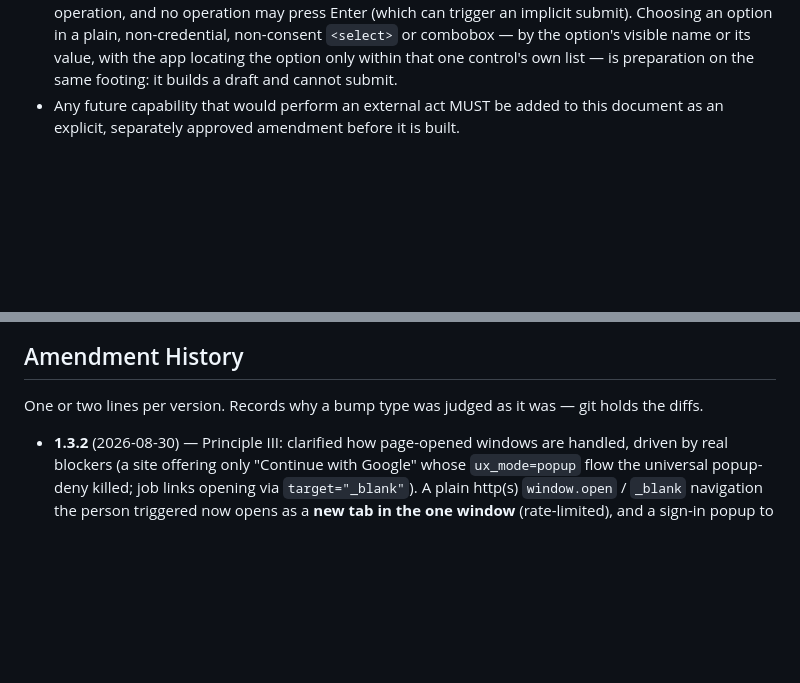
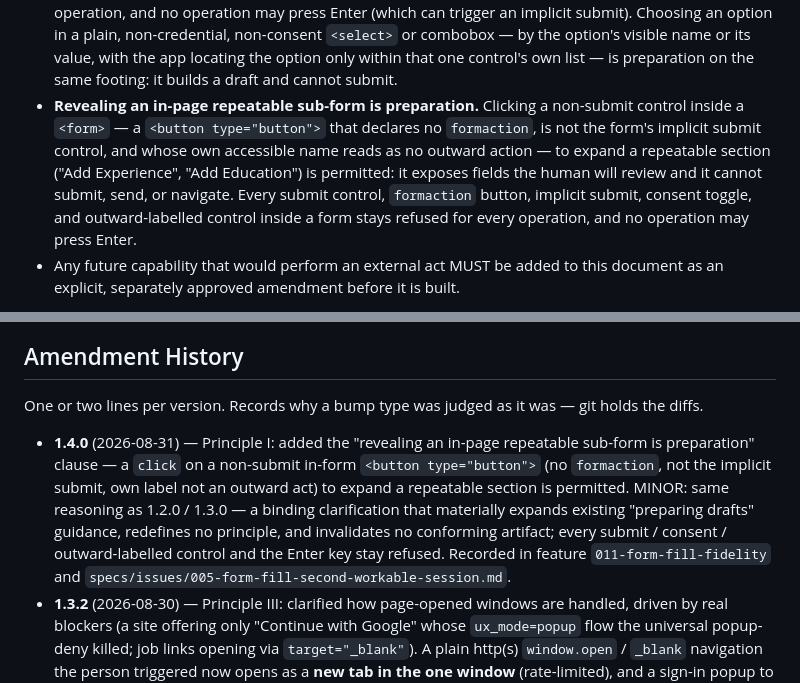
Before and after one commit to juliaviluhina/hyppovisor, a Markdown page: .specify/memory/constitution.md, 2 parts joined by grey strips. Rendered like a GitHub page; blank space fills up the shorter version.

Commit message:
constitution: 1.4.0 — in-form reveal-button is preparation (Principle I)
Adds a MINOR clause to Principle I: a click on a non-submit in-form
<button type="button"> (no formaction, not the implicit submit, own
label not an outward act) to expand a repeatable sub-form ("Add
Experience") is preparation — it exposes fields the human reviews and
cannot submit, send, or navigate. Every submit / formaction / consent /
outward-labelled control in a form stays refused, and no operation
presses Enter.

Same precedent as 1.2.0 (value entry) and 1.3.0 (choosing an option): a
binding clarification that expands existing "preparing drafts" guidance,
redefines no principle, invalidates no conforming artifact. Gates the
US4 code change in feature 011-form-fill-fidelity; recorded in
specs/issues/005-form-fill-second-workable-session.md.

Co-Authored-By: Claude Sonnet 5 <noreply@anthropic.com>
Claude-Session: https://claude.ai/code/session_01QKNjqfKpreZjz4wUUBgZLw

```diff
--- a/.specify/memory/constitution.md
+++ b/.specify/memory/constitution.md
@@ -31,6 +31,13 @@ navigating, and preparing drafts or checklists.
   plain, non-credential, non-consent `<select>` or combobox — by the option's visible name
   or its value, with the app locating the option only within that one control's own list —
   is preparation on the same footing: it builds a draft and cannot submit.
+- **Revealing an in-page repeatable sub-form is preparation.** Clicking a non-submit control
+  inside a `<form>` — a `<button type="button">` that declares no `formaction`, is not the
+  form's implicit submit control, and whose own accessible name reads as no outward action —
+  to expand a repeatable section ("Add Experience", "Add Education") is permitted: it exposes
+  fields the human will review and it cannot submit, send, or navigate. Every submit control,
+  `formaction` button, implicit submit, consent toggle, and outward-labelled control inside a
+  form stays refused for every operation, and no operation may press Enter.
 - Any future capability that would perform an external act MUST be added to this document as
   an explicit, separately approved amendment before it is built.
 
@@ -208,6 +215,14 @@ capture of a page the human opened is both defensible and sufficient for the pip
 One or two lines per version. Records why a bump type was judged as it was — git holds the
 diffs.
 
+- **1.4.0** (2026-08-31) — Principle I: added the "revealing an in-page repeatable sub-form
+  is preparation" clause — a `click` on a non-submit in-form `<button type="button">` (no
+  `formaction`, not the implicit submit, own label not an outward act) to expand a repeatable
+  section is permitted. MINOR: same reasoning as 1.2.0 / 1.3.0 — a binding clarification that
+  materially expands existing "preparing drafts" guidance, redefines no principle, and
+  invalidates no conforming artifact; every submit / consent / outward-labelled control and
+  the Enter key stay refused. Recorded in feature `011-form-fill-fidelity` and
+  `specs/issues/005-form-fill-second-workable-session.md`.
 - **1.3.2** (2026-08-30) — Principle III: clarified how page-opened windows are handled,
   driven by real blockers (a site offering only "Continue with Google" whose `ux_mode=popup`
   flow the universal popup-deny killed; job links opening via `target="_blank"`). A plain
```
Also changed, not shown: other parts of .specify/memory/constitution.md (+1 -1 lines), docs/design-notes.md (+3 -2 lines).
